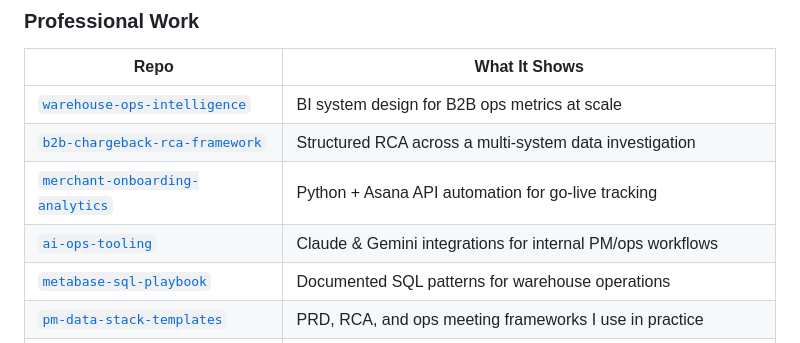
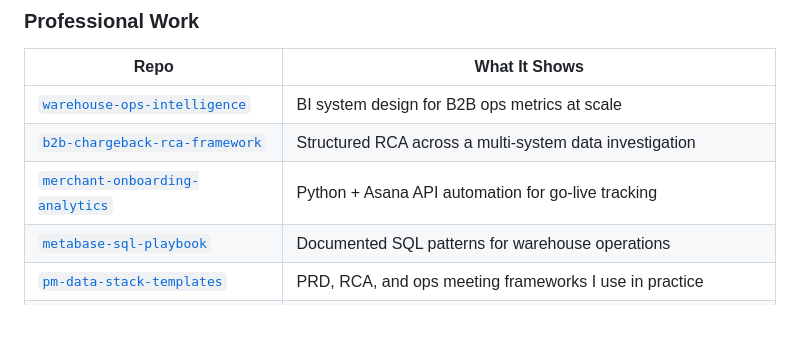
Before and after one commit to arjkul/arjkul, a Markdown page: README.md, the part around the change. Rendered like a GitHub page; blank space fills up the shorter version.

Commit message:
Remove ai-ops-tooling entry from project list
Removed ai-ops-tooling project entry from the README.

```diff
--- a/README.md
+++ b/README.md
@@ -72,7 +72,6 @@ Python automation on the Asana API to extract and analyze go-live data across 20
 | [`warehouse-ops-intelligence`](https://github.com/arjkul/warehouse-ops-intelligence) | BI system design for B2B ops metrics at scale |
 | [`b2b-chargeback-rca-framework`](https://github.com/arjkul/b2b-chargeback-rca-framework) | Structured RCA across a multi-system data investigation |
 | [`merchant-onboarding-analytics`](https://github.com/arjkul/merchant-onboarding-analytics) | Python + Asana API automation for go-live tracking |
-| [`ai-ops-tooling`](https://github.com/arjkul/ai-ops-tooling) | Claude & Gemini integrations for internal PM/ops workflows |
 | [`metabase-sql-playbook`](https://github.com/arjkul/metabase-sql-playbook) | Documented SQL patterns for warehouse operations |
 | [`pm-data-stack-templates`](https://github.com/arjkul/pm-data-stack-templates) | PRD, RCA, and ops meeting frameworks I use in practice |
 | [`b2b-packing-config-generator`](https://github.com/arjkul/b2b-packing-config-generator) | Google Apps Script tool for generating B2B packing configs |
```
